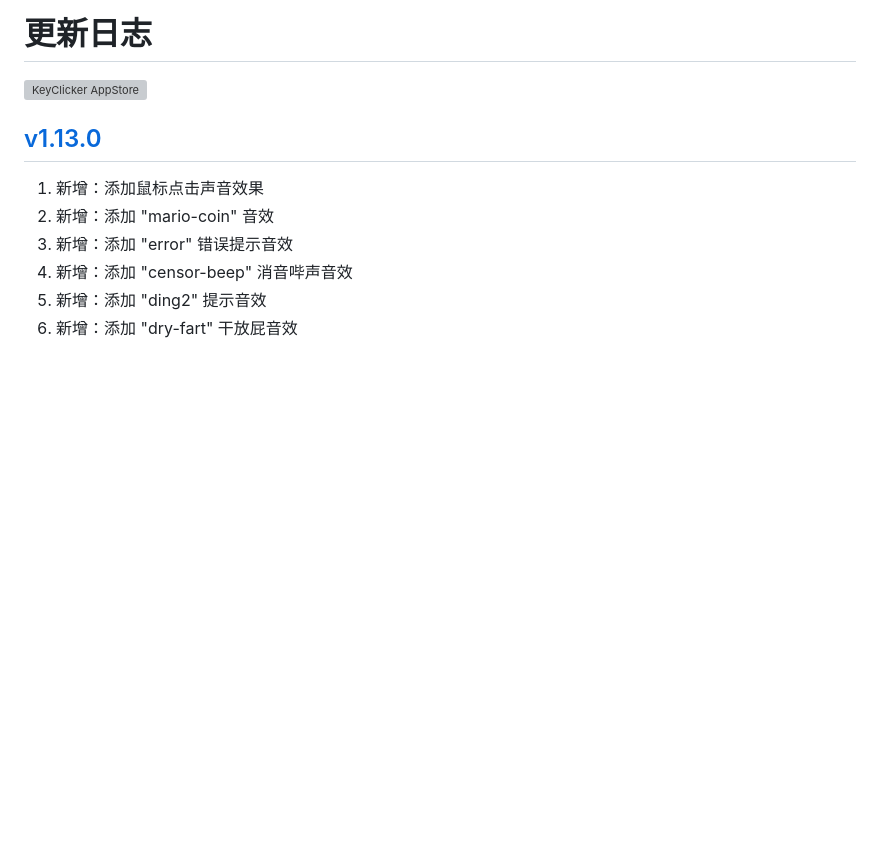
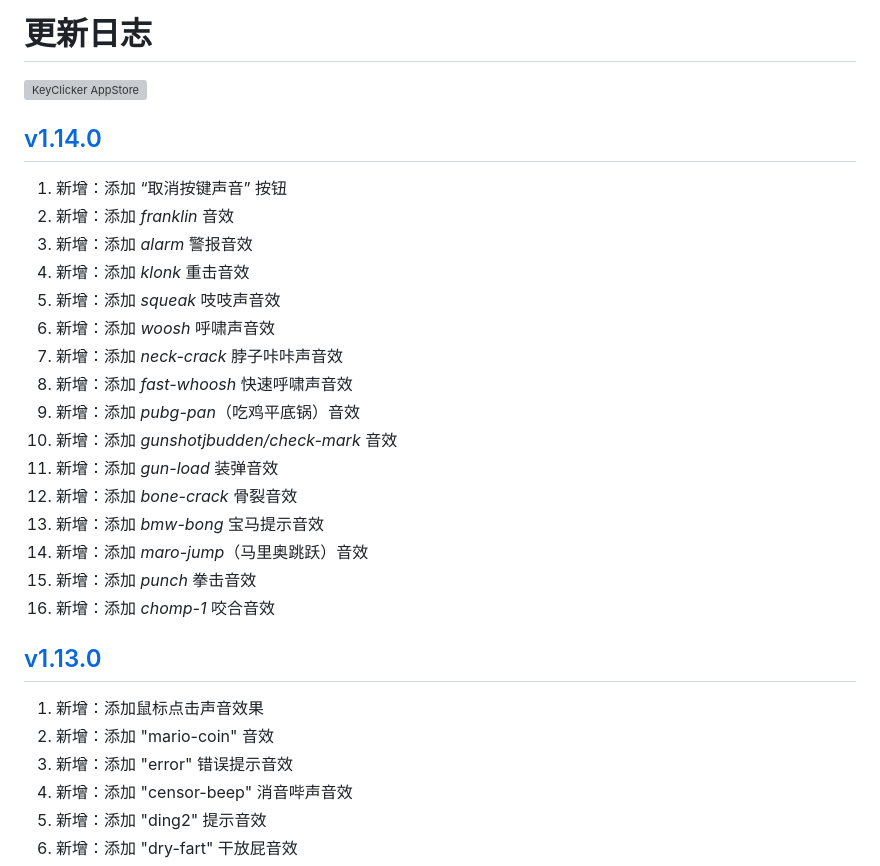
Before and after one commit to jaywcjlove/key-clicker, a Markdown page: CHANGELOG.zh.md, the part around the change. GitHub-like rendering; blank space fills up the shorter version; grey boxes are pictures that could not be loaded.

Commit message:
released v1.14.0

```diff
--- a/CHANGELOG.zh.md
+++ b/CHANGELOG.zh.md
@@ -9,6 +9,25 @@
 <a target="_blank" href="https://apps.apple.com/app/key-clicker/6740425504" title="KeyClicker for macOS">
     <img alt="KeyClicker AppStore" src="https://jaywcjlove.github.io/sb/download/macos.svg" height="51">
 </a>
+
+## [v1.14.0](https://github.com/jaywcjlove/key-clicker/releases/tag/v1.14.0)
+
+1. 新增：添加 “取消按键声音” 按钮
+2. 新增：添加 *franklin* 音效
+3. 新增：添加 *alarm* 警报音效
+4. 新增：添加 *klonk* 重击音效
+5. 新增：添加 *squeak* 吱吱声音效
+6. 新增：添加 *woosh* 呼啸声音效
+7. 新增：添加 *neck-crack* 脖子咔咔声音效
+8. 新增：添加 *fast-whoosh* 快速呼啸声音效
+9. 新增：添加 *pubg-pan*（吃鸡平底锅）音效
+10. 新增：添加 *gunshotjbudden/check-mark* 音效
+11. 新增：添加 *gun-load* 装弹音效
+12. 新增：添加 *bone-crack* 骨裂音效
+13. 新增：添加 *bmw-bong* 宝马提示音效
+14. 新增：添加 *maro-jump*（马里奥跳跃）音效
+15. 新增：添加 *punch* 拳击音效
+16. 新增：添加 *chomp-1* 咬合音效
 
 ## [v1.13.0](https://github.com/jaywcjlove/key-clicker/releases/tag/v1.13.0)
 
```
Also changed, not shown: CHANGELOG.md (+19 -0 lines).
